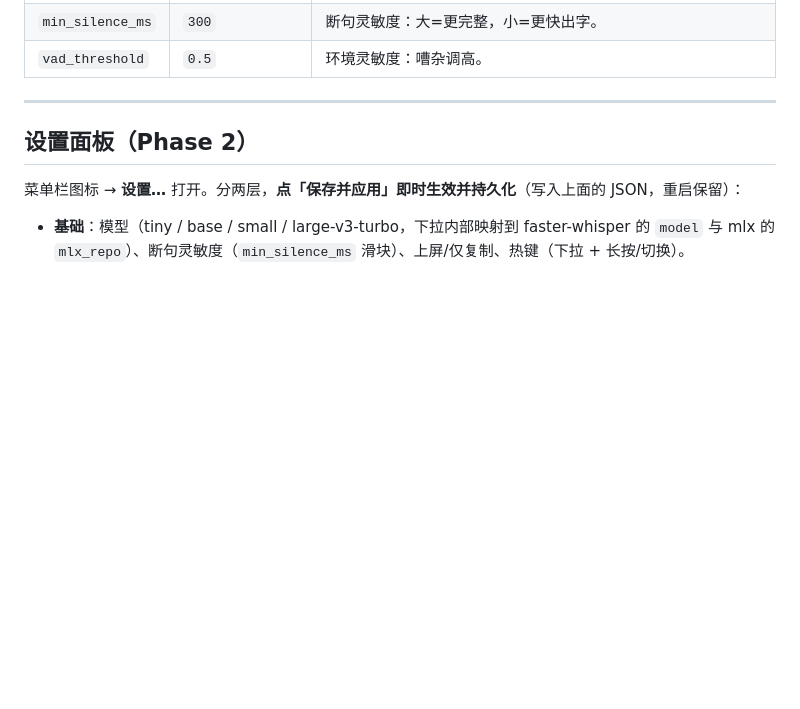
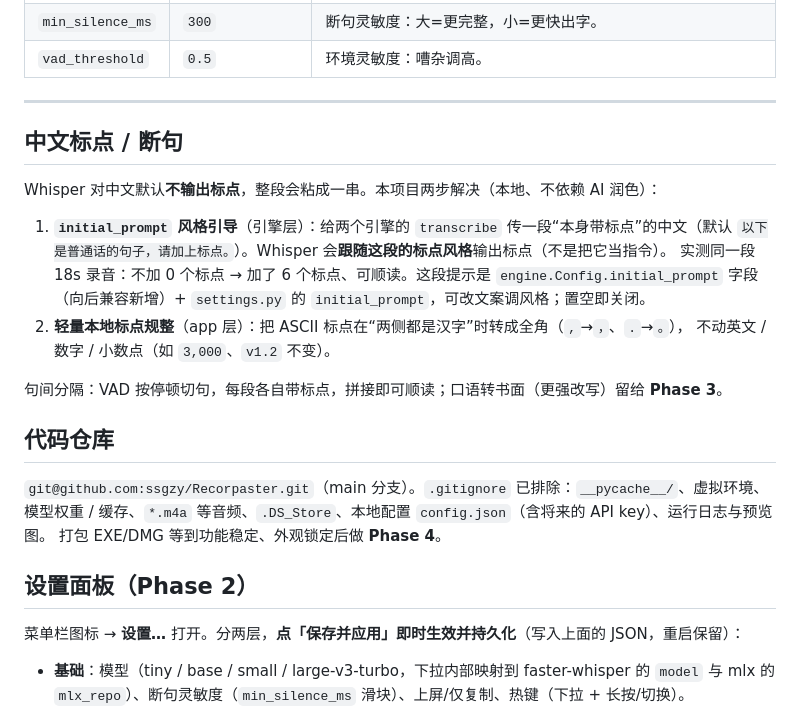
Before and after one commit to ssgzy/Recorpaster, a Markdown page: README.md, the part around the change. GitHub-like rendering; blank space fills up the shorter version.

Commit message:
docs: README 补充中文标点(initial_prompt + CJK 规整)与代码仓库说明
Co-Authored-By: Claude Opus 4.8 (1M context) <noreply@anthropic.com>

```diff
--- a/README.md
+++ b/README.md
@@ -89,6 +89,25 @@ python3 engine.py     # Ctrl+C 退出
 | `vad_threshold` | `0.5` | 环境灵敏度：嘈杂调高。 |
 
 ---
+
+## 中文标点 / 断句
+
+Whisper 对中文默认**不输出标点**，整段会粘成一串。本项目两步解决（本地、不依赖 AI 润色）：
+
+1. **`initial_prompt` 风格引导**（引擎层）：给两个引擎的 `transcribe` 传一段“本身带标点”的中文（默认
+   `以下是普通话的句子，请加上标点。`）。Whisper 会**跟随这段的标点风格**输出标点（不是把它当指令）。
+   实测同一段 18s 录音：不加 0 个标点 → 加了 6 个标点、可顺读。这段提示是 `engine.Config.initial_prompt`
+   字段（向后兼容新增）+ `settings.py` 的 `initial_prompt`，可改文案调风格；置空即关闭。
+2. **轻量本地标点规整**（app 层）：把 ASCII 标点在“两侧都是汉字”时转成全角（`,`→`，`、`.`→`。`），
+   不动英文 / 数字 / 小数点（如 `3,000`、`v1.2` 不变）。
+
+句间分隔：VAD 按停顿切句，每段各自带标点，拼接即可顺读；口语转书面（更强改写）留给 **Phase 3**。
+
+## 代码仓库
+
+`git@github.com:ssgzy/Recorpaster.git`（main 分支）。`.gitignore` 已排除：`__pycache__/`、虚拟环境、
+模型权重 / 缓存、`*.m4a` 等音频、`.DS_Store`、本地配置 `config.json`（含将来的 API key）、运行日志与预览图。
+打包 EXE/DMG 等到功能稳定、外观锁定后做 **Phase 4**。
 
 ## 设置面板（Phase 2）
 
```
